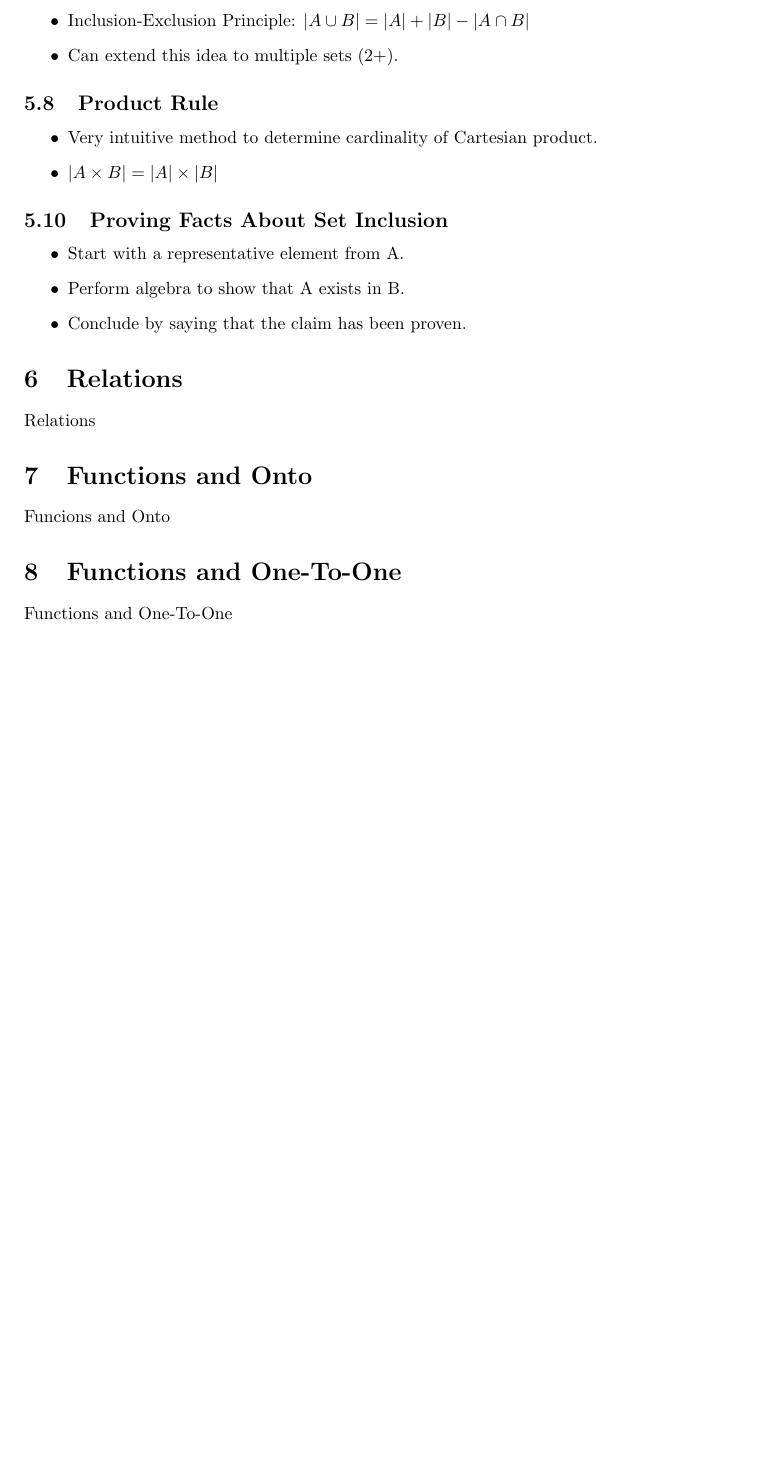
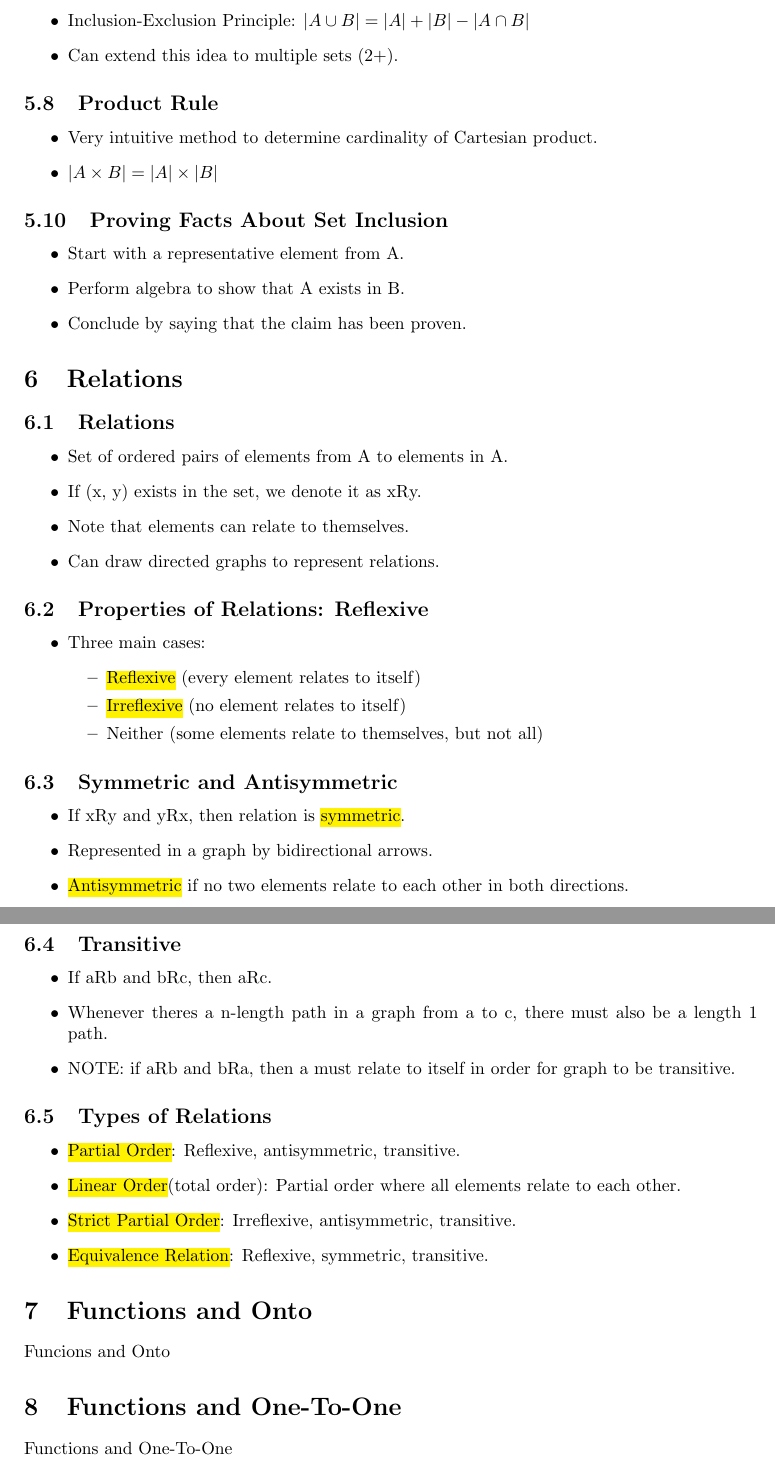
Before and after one commit to AydanPirani/CS173-Notes, a LaTeX document (cs173studyguide.tex, which reads chapters/06relations.tex): part of page 15 of 18 before the commit and two parts of pages 15 and 16 of 19 after it, the two joined at a grey line, cut so that both start at the same text, the shorter picture padded with empty space. Compiled offline with pdfLaTeX.

Commit message:
Relations

```diff
--- a/chapters/06relations.tex
+++ b/chapters/06relations.tex
@@ -1 +1,38 @@
-Relations
+\subsection{Relations}
+\begin{itemize}
+    \item Set of ordered pairs of elements from A to elements in A.
+    \item If (x, y) exists in the set, we denote it as xRy.
+    \item Note that elements can relate to themselves.
+    \item Can draw directed graphs to represent relations.
+\end{itemize}
+
+\subsection{Properties of Relations: Reflexive}
+\begin{itemize}
+    \item Three main cases: \begin{itemize}
+        \item \hl{Reflexive} (every element relates to itself)
+        \item \hl{Irreflexive} (no element relates to itself)
+        \item Neither (some elements relate to themselves, but not all)
+    \end{itemize}
+\end{itemize}
+
+\subsection{Symmetric and Antisymmetric}
+\begin{itemize}
+    \item If xRy and yRx, then relation is \hl{symmetric}.
+    \item Represented in a graph by bidirectional arrows.
+    \item \hl{Antisymmetric} if no two elements relate to each other in both directions.
+\end{itemize}
+
+\subsection{Transitive}
+\begin{itemize}
+    \item If aRb and bRc, then aRc.
+    \item Whenever theres a n-length path in a graph from a to c, there must also be a length 1 path.
+    \item NOTE: if aRb and bRa, then a must relate to itself in order for graph to be transitive.
+\end{itemize}
+
+\subsection{Types of Relations}
+\begin{itemize}
+    \item \hl{Partial Order}: Reflexive, antisymmetric, transitive.
+    \item \hl{Linear Order}(total order): Partial order where all elements relate to each other.
+    \item \hl{Strict Partial Order}: Irreflexive, antisymmetric, transitive.
+    \item \hl{Equivalence Relation}: Reflexive, symmetric, transitive.
+\end{itemize}
```
Also changed, not shown: cs173studyguide.pdf.
